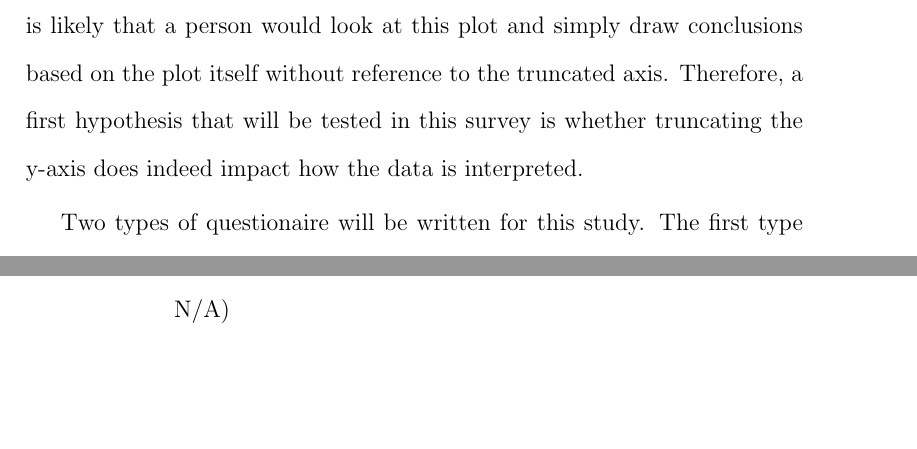
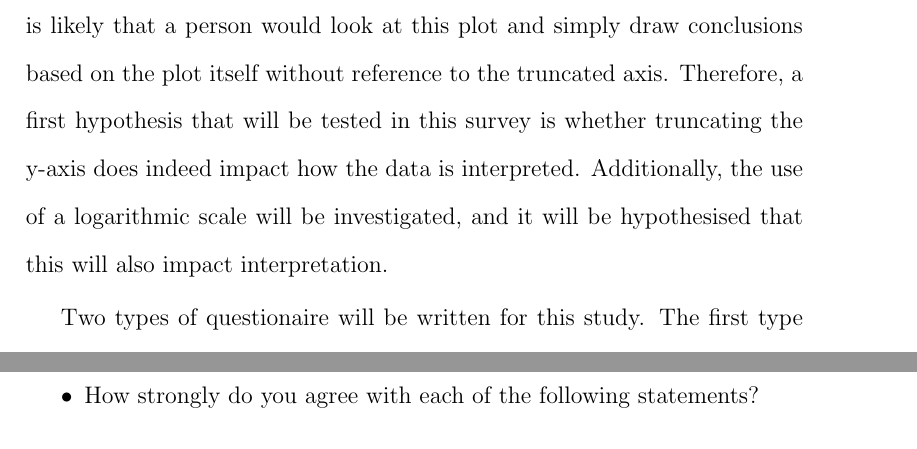
Before and after one commit to KatieMurphy98/Year-4-Project, a LaTeX thesis (tex/main.tex, which reads tex/chapters/survey/main.tex): two parts of pages 9 and 10 of 13 before the commit and two parts of pages 9 and 11 of 13 after it, joined at a grey line, cut so that both start at the same text, the shorter picture padded with empty space. Compiled offline with pdfLaTeX.

```diff
--- a/tex/chapters/survey/main.tex
+++ b/tex/chapters/survey/main.tex
@@ -75,9 +75,52 @@
 were to read the y-axis scaling they would determine that the change was in fact small, but the human brain thrives on visual and
 pictorial feedback, and thus it is likely that a person would look at this plot and simply draw conclusions based on the plot itself
 without reference to the truncated axis. Therefore, a first hypothesis that will be tested in this survey is whether truncating the y-axis
-does indeed impact how the data is interpreted.
+does indeed impact how the data is interpreted. Additionally, the use of a logarithmic scale will be investigated, and it will
+be hypothesised that this will also impact interpretation.
 
+%%%%% TODO:
 
+% Perform meta-analysis of different sources to find optimal number of survey questions?
+% "20 minute rule" -> Don't go beyond 20 mins
+% Work out how long each question will take... Guessing 1-2 mins per question => ~10-20 questions?
+% Long surveys can increase measurement error
+%
+
+%%%%% Potential sources about survey length %%%%%
+% https://journals.sagepub.com/doi/pdf/10.2501/IJMR-2017-039 -> Study about ideal length of survey in terms of time
+% https://ojs.ub.uni-konstanz.de/srm/article/view/7145 -> Study about reducing measurement error due to survey length
+% https://corescholar.libraries.wright.edu/etd_all/1918/ -> About 'careless responding' and 'insufficient effort responding'
+% https://journals.sagepub.com/doi/abs/10.1177/089443930101900202
+
+%%%%% Potential questions: %%%%%
+
+% Would you say there is a large difference between the weights of these dogs? (Maybe too subjective)
+% -> Show plot with logarithmic and then normal scale (ie in a "and how about now?" format)
+
+% Which other breed has the same weight as the [BREED]?
+% -> Show with truncated y-axis
+% -> Show with truncated y-axis but in order
+
+% Which other breed has the same height as the [BREED]?
+% -> Show with truncated y-axis
+% -> Show with normal y-axis
+
+% Which obstacle was used the least?
+% -> Pie vs Bar vs Scatter
+
+% Which variable varies most over time?/Which shows the most dramatic change over time?
+% -> Two time-series line plots, one with both variables on same plot, one on different plots.
+% -> Use data with very different scalings
+
+% Not sure on exqct question yet, but take lots of data points (ie 20 obstacles) and use large legend and lots of colour ("bad" plot)
+% Then show same plot but with labels on points and no legend ("Good" plot)
+% -> Hypothesise that plot with labels will be more accurately interpreted.
+% -> Source: https://towardsdatascience.com/color-in-data-visualization-less-how-more-why-348514a3c4d8
+
+% Which obstacles were used [AMOUNT] times?
+% -> used in conujunction with differently scales plots/barplots?
+
+%%%%%
 
 Two types of questionaire will be written for this study. The first type will present a series of fairly basic visualisations accompanied
 by questions created to guage whether each presented visualisation has an impact on how the data is interpreted by the survey participant.
```
